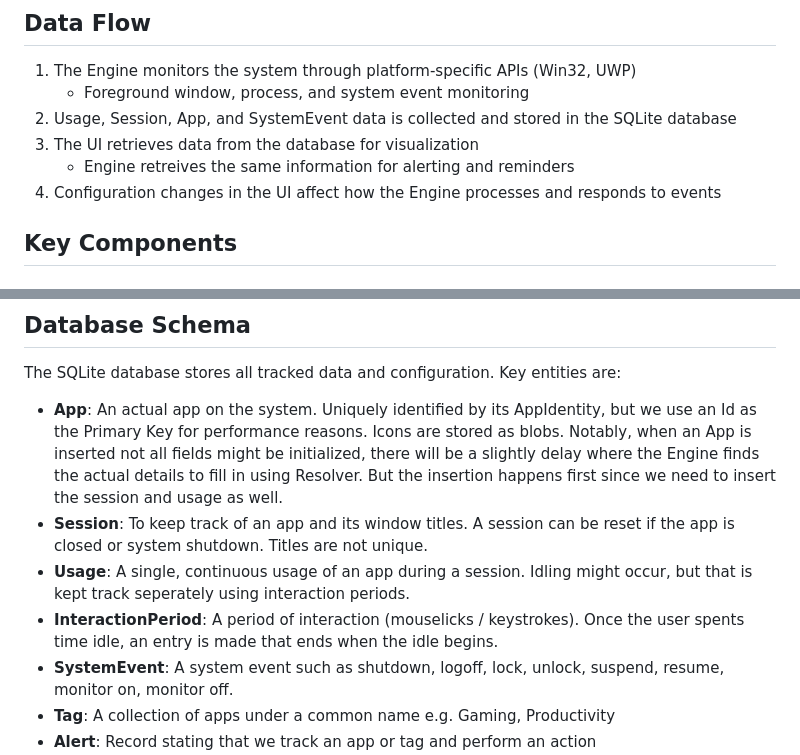
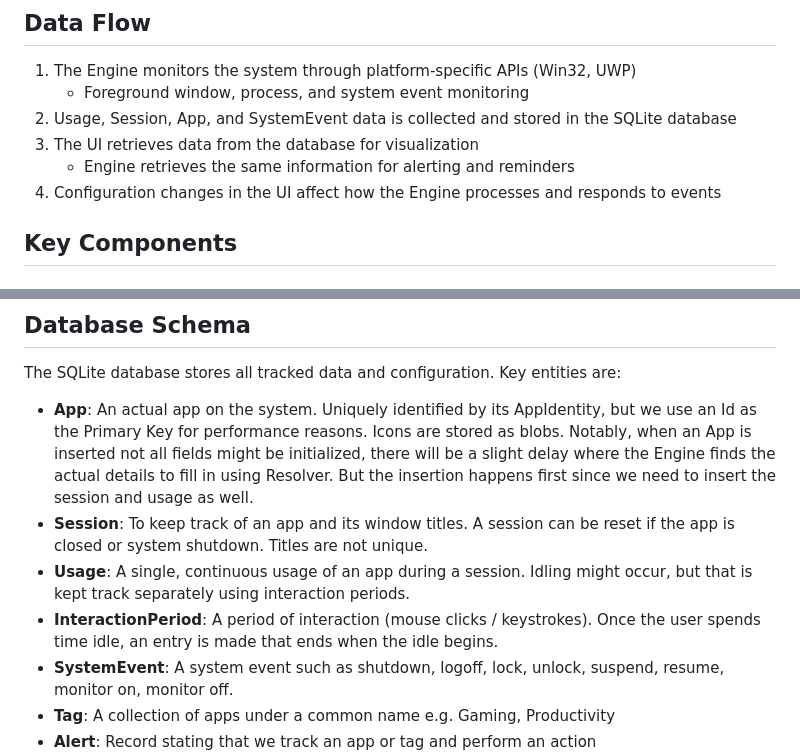
Before and after one commit to Enigmatrix/Cobalt, a Markdown page: docs/ARCHITECTURE.md, 2 parts joined by grey strips. GitHub-like rendering.

```diff
--- a/docs/ARCHITECTURE.md
+++ b/docs/ARCHITECTURE.md
@@ -51,7 +51,7 @@ graph TD
    * Foreground window, process, and system event monitoring
 1. Usage, Session, App, and SystemEvent data is collected and stored in the SQLite database
 1. The UI retrieves data from the database for visualization
-   * Engine retreives the same information for alerting and reminders
+   * Engine retrieves the same information for alerting and reminders
 1. Configuration changes in the UI affect how the Engine processes and responds to events
 
 ## Key Components
@@ -121,10 +121,10 @@ The React-based UI for visualizing usage info and configuring the system.
 
 The SQLite database stores all tracked data and configuration. Key entities are:
 
-- **App**: An actual app on the system. Uniquely identified by its AppIdentity, but we use an Id as the Primary Key for performance reasons. Icons are stored as blobs. Notably, when an App is inserted not all fields might be initialized, there will be a slightly delay where the Engine finds the actual details to fill in using Resolver. But the insertion happens first since we need to insert the session and usage as well.
+- **App**: An actual app on the system. Uniquely identified by its AppIdentity, but we use an Id as the Primary Key for performance reasons. Icons are stored as blobs. Notably, when an App is inserted not all fields might be initialized, there will be a slight delay where the Engine finds the actual details to fill in using Resolver. But the insertion happens first since we need to insert the session and usage as well.
 - **Session**: To keep track of an app and its window titles. A session can be reset if the app is closed or system shutdown. Titles are not unique.
-- **Usage**: A single, continuous usage of an app during a session. Idling might occur, but that is kept track seperately using interaction periods.
-- **InteractionPeriod**: A period of interaction (mouselicks / keystrokes). Once the user spents time idle, an entry is made that ends when the idle begins.
+- **Usage**: A single, continuous usage of an app during a session. Idling might occur, but that is kept track separately using interaction periods.
+- **InteractionPeriod**: A period of interaction (mouse clicks / keystrokes). Once the user spends time idle, an entry is made that ends when the idle begins.
 - **SystemEvent**: A system event such as shutdown, logoff, lock, unlock, suspend, resume, monitor on, monitor off.
 - **Tag**: A collection of apps under a common name e.g. Gaming, Productivity
 - **Alert**: Record stating that we track an app or tag and perform an action (Kill/Message(Content)/Dim(Duration)) once the usage limit is hit, per day/ week / month.
```
Also changed, not shown: docs/DEV_GUIDE.md (+2 -2 lines), docs/DEV_GUIDE_Engine.md (+1 -1 lines).
